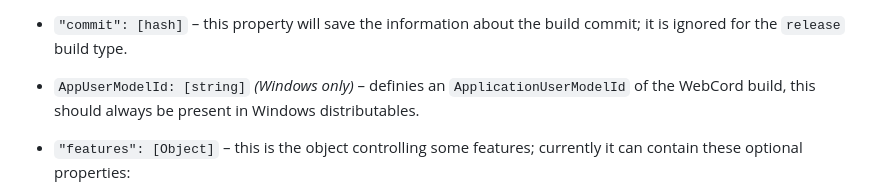
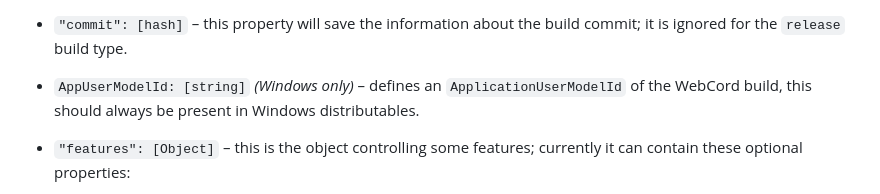
Before and after one commit to SpacingBat3/WebCord, a Markdown page: docs/Flags.md, the part around the change. GitHub-like rendering.

```diff
--- a/docs/Flags.md
+++ b/docs/Flags.md
@@ -66,7 +66,7 @@ The `buildInfo.json` file should be placed in the application's root directory
 - `"commit": [hash]` – this property will save the information about the build
   commit; it is ignored for the `release` build type.
 
-- `AppUserModelId: [string]` *(Windows only)* – definies an
+- `AppUserModelId: [string]` *(Windows only)* – defines an
   `ApplicationUserModelId` of the WebCord build, this should always be present
   in Windows distributables.
 
```
Also changed, not shown: docs/FAQ.md (+3 -3 lines), docs/Support.md (+2 -2 lines).
